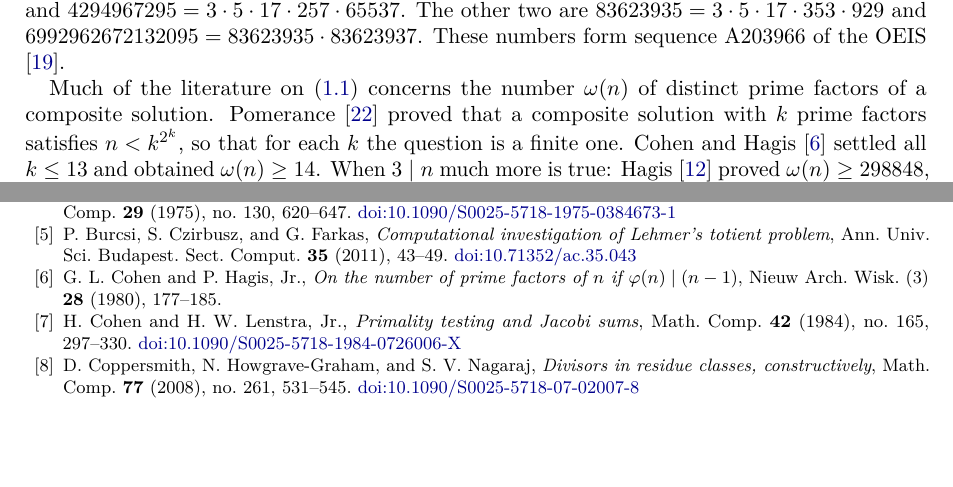
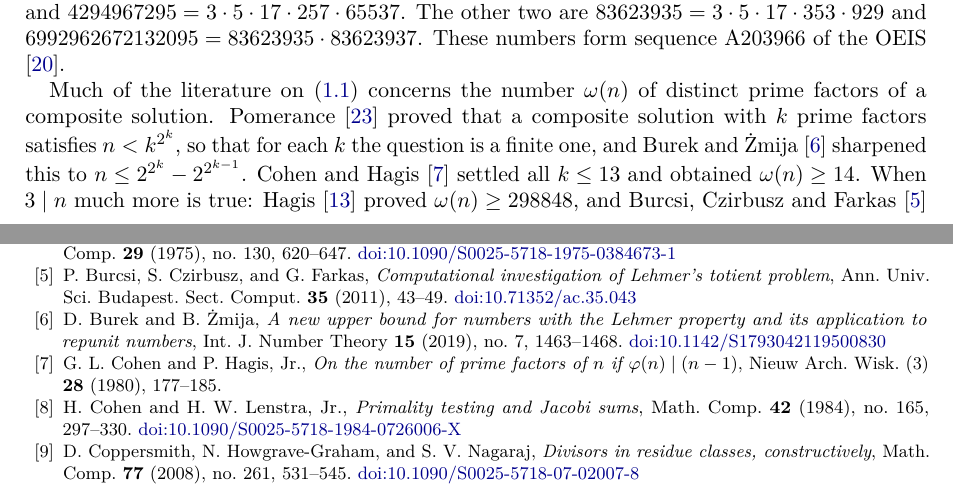
Before and after one commit to creelie/Lehmer-1-2, a LaTeX paper (paper/main.tex): two parts of pages 1 and 32 of 33, joined at a grey line, cut so that both start at the same text, the shorter picture padded with empty space. Compiled offline with pdfLaTeX.

Commit message:
Paper: cite Burek and Żmija's bound n <= 2^(2^k) - 2^(2^(k-1))
The introduction gave only Pomerance's 1977 bound n < k^(2^k).
Burek and Żmija (Int. J. Number Theory 15 (2019) 1463-1468) proved
n <= 2^(2^k) - 2^(2^(k-1)) for a composite solution with k prime
factors; the introduction now states it and the bibliography cites it.

Co-Authored-By: Claude Opus 5.5 (1M context) <noreply@anthropic.com>
Claude-Session: https://claude.ai/code/session_01JfJSx8VXTPB6CAXNkCK1En

```diff
--- a/paper/main.tex
+++ b/paper/main.tex
@@ -117,7 +117,8 @@ Much of the literature on \eqref{eq:first} concerns the number
 $\omega(n)$ of distinct prime factors of a composite solution.
 Pomerance \cite{Pom77} proved that a composite solution with $k$ prime
 factors satisfies $n<k^{2^k}$, so that for each $k$ the question is a
-finite one. Cohen and Hagis \cite{CH80} settled all $k\le13$ and
+finite one, and Burek and \.Zmija \cite{BZ19} sharpened this to
+$n\le2^{2^k}-2^{2^{k-1}}$. Cohen and Hagis \cite{CH80} settled all $k\le13$ and
 obtained $\omega(n)\ge14$. When $3\mid n$ much more is true: Hagis
 \cite{Hag88} proved $\omega(n)\ge298848$, and Burcsi, Czirbusz and
 Farkas \cite{BCF11} raised this to $\omega(n)\ge40000000$. In the same
@@ -2355,6 +2356,13 @@ P.~Burcsi, S.~Czirbusz, and G.~Farkas,
 Ann. Univ. Sci. Budapest. Sect. Comput. \textbf{35} (2011), 43--49.
 \href{https://doi.org/10.71352/ac.35.043}{doi:10.71352/ac.35.043}
 
+\bibitem{BZ19}
+D.~Burek and B.~\.Zmija,
+\emph{A new upper bound for numbers with the Lehmer property and its
+application to repunit numbers},
+Int. J. Number Theory \textbf{15} (2019), no.~7, 1463--1468.
+\href{https://doi.org/10.1142/S1793042119500830}{doi:10.1142/S1793042119500830}
+
 \bibitem{CH80}
 G.~L. Cohen and P.~Hagis, Jr.,
 \emph{On the number of prime factors of $n$ if $\varphi(n)\mid(n-1)$},
```
